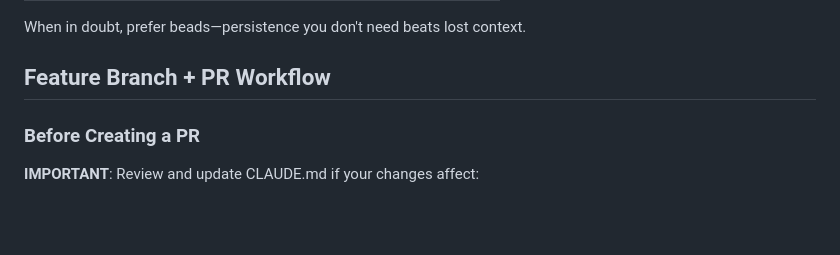
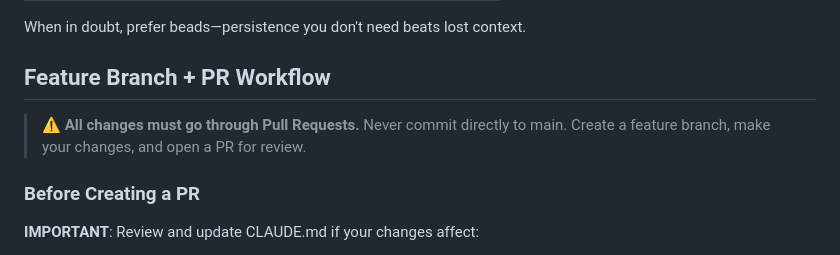
Before and after one commit to JamesHWade/deputy, a Markdown page: CLAUDE.md, the part around the change. Drawn GitHub-style; blank space fills up the shorter version.

Commit message:
Add prominent note about PR-based workflow in CLAUDE.md
Emphasize that all changes must go through Pull Requests and never
commit directly to main.

Co-Authored-By: Claude Sonnet 4.5 <noreply@anthropic.com>

```diff
--- a/CLAUDE.md
+++ b/CLAUDE.md
@@ -304,6 +304,8 @@ When in doubt, prefer beads—persistence you don't need beats lost context.
 
 ## Feature Branch + PR Workflow
 
+> **⚠️ All changes must go through Pull Requests.** Never commit directly to main. Create a feature branch, make your changes, and open a PR for review.
+
 ### Before Creating a PR
 
 **IMPORTANT**: Review and update CLAUDE.md if your changes affect:
```
